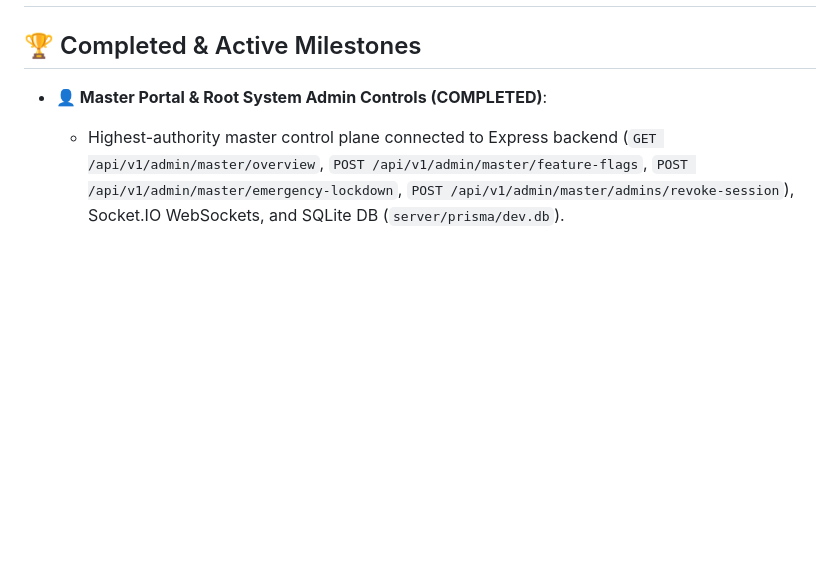
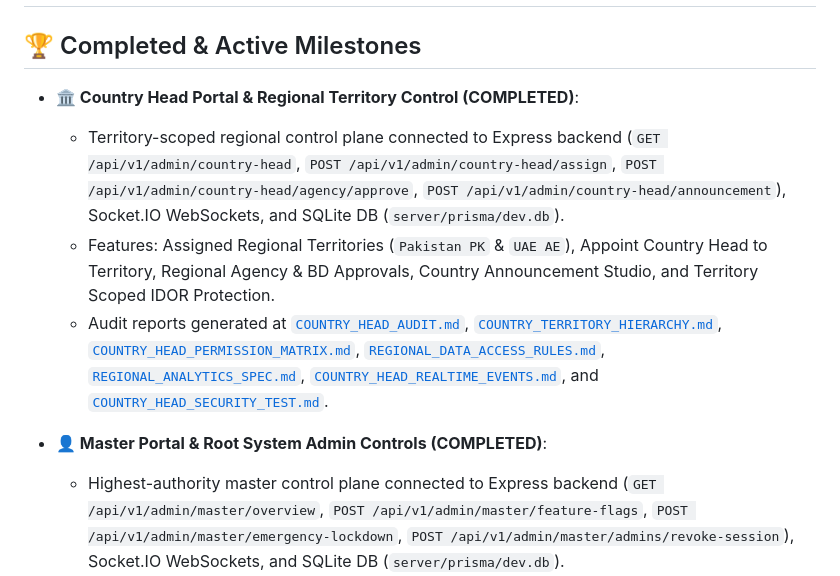
Before and after one commit to AhmedJunaid333/aura-live-voice-chat, a Markdown page: plan.md, the part around the change. GitHub-like rendering; blank space fills up the shorter version.

Commit message:
docs: update plan.md with completed Country Head Portal & Regional Territory Control milestones

```diff
--- a/plan.md
+++ b/plan.md
@@ -1,6 +1,11 @@
 # Aura Live Voice Chat – Production Implementation Plan
 
 ## 🏆 Completed & Active Milestones
+- **🏛️ Country Head Portal & Regional Territory Control (COMPLETED)**:
+  - Territory-scoped regional control plane connected to Express backend (`GET /api/v1/admin/country-head`, `POST /api/v1/admin/country-head/assign`, `POST /api/v1/admin/country-head/agency/approve`, `POST /api/v1/admin/country-head/announcement`), Socket.IO WebSockets, and SQLite DB (`server/prisma/dev.db`).
+  - Features: Assigned Regional Territories (`Pakistan PK` & `UAE AE`), Appoint Country Head to Territory, Regional Agency & BD Approvals, Country Announcement Studio, and Territory Scoped IDOR Protection.
+  - Audit reports generated at [`COUNTRY_HEAD_AUDIT.md`](file:///d:/Auralive/COUNTRY_HEAD_AUDIT.md), [`COUNTRY_TERRITORY_HIERARCHY.md`](file:///d:/Auralive/COUNTRY_TERRITORY_HIERARCHY.md), [`COUNTRY_HEAD_PERMISSION_MATRIX.md`](file:///d:/Auralive/COUNTRY_HEAD_PERMISSION_MATRIX.md), [`REGIONAL_DATA_ACCESS_RULES.md`](file:///d:/Auralive/REGIONAL_DATA_ACCESS_RULES.md), [`REGIONAL_ANALYTICS_SPEC.md`](file:///d:/Auralive/REGIONAL_ANALYTICS_SPEC.md), [`COUNTRY_HEAD_REALTIME_EVENTS.md`](file:///d:/Auralive/COUNTRY_HEAD_REALTIME_EVENTS.md), and [`COUNTRY_HEAD_SECURITY_TEST.md`](file:///d:/Auralive/COUNTRY_HEAD_SECURITY_TEST.md).
+
 - **👤 Master Portal & Root System Admin Controls (COMPLETED)**:
   - Highest-authority master control plane connected to Express backend (`GET /api/v1/admin/master/overview`, `POST /api/v1/admin/master/feature-flags`, `POST /api/v1/admin/master/emergency-lockdown`, `POST /api/v1/admin/master/admins/revoke-session`), Socket.IO WebSockets, and SQLite DB (`server/prisma/dev.db`).
   - Features: Root Admin Identity (`@Admin_Master` UID `999999`, Level 99), Active Admin Session Governance, Server-Side Enforced Feature Flags (`LIVE_STREAMING`, `GIFTS_ECONOMY`, `RESELLER_RECHARGE`, `CP_RELATIONSHIPS`, `FAMILY_GUILDS`, `VIP_NOBILITY`), Emergency Maintenance Lockdown Control, and Immutable Audit Trail.
```
